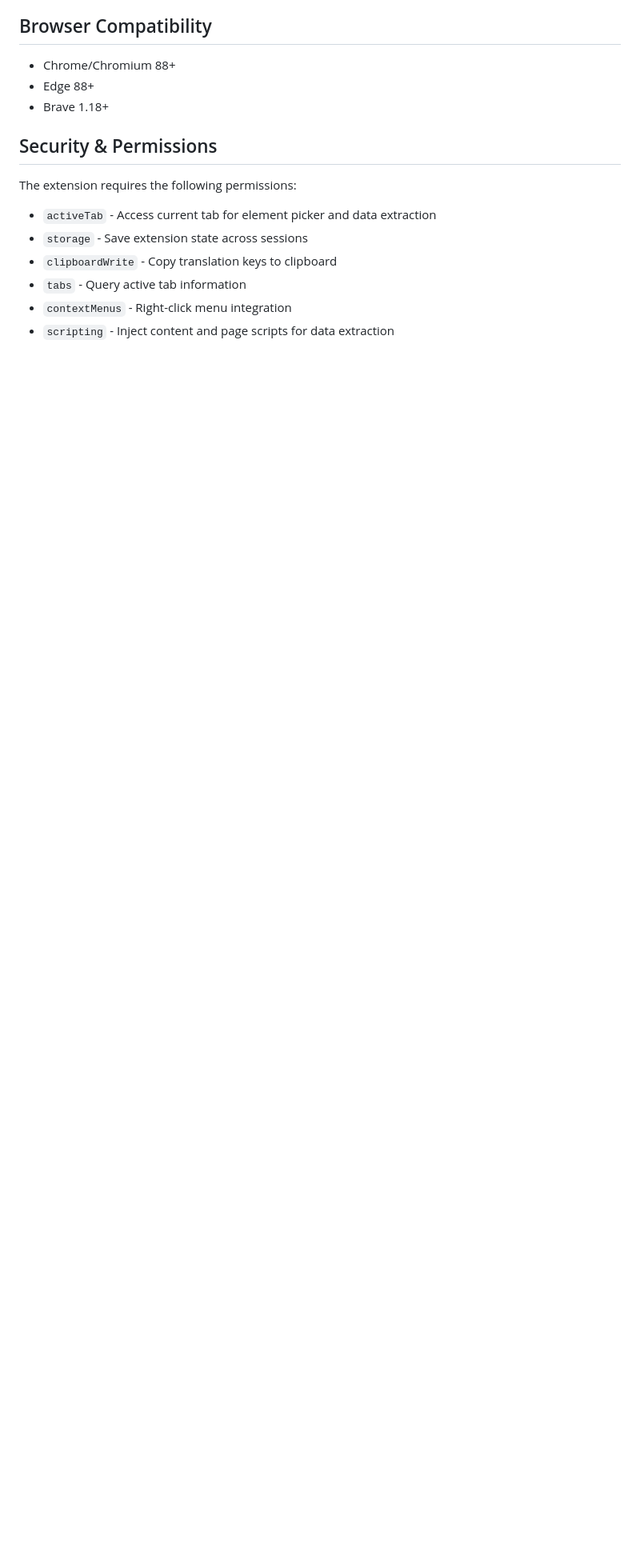
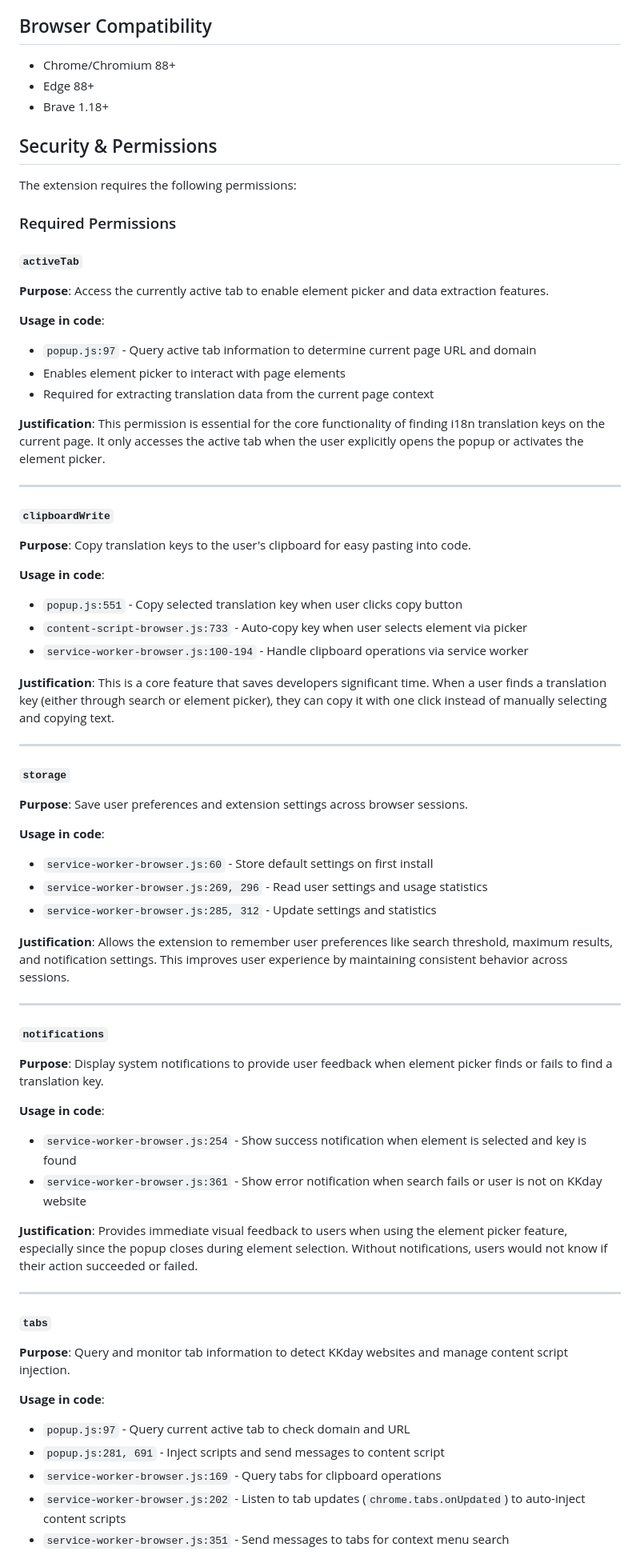
Before and after one commit to b12031106/kkday-lang-key-finder, a Markdown page: README.md, the part around the change printed below. Shown: that part at 80% size. Rendered like a GitHub page; blank space fills up the shorter version.

Commit message:
docs: enhance README with detailed permissions explanations
- Added comprehensive descriptions for required permissions including `activeTab`, `clipboardWrite`, `storage`, `notifications`, `tabs`, `contextMenus`, `scripting`, and `host_permissions`.
- Included usage examples and justifications for each permission to clarify their importance and functionality within the extension.

```diff
--- a/README.md
+++ b/README.md
@@ -295,9 +295,62 @@ npm run lint:fix
 
 The extension requires the following permissions:
 
-- `activeTab` - Access current tab for element picker and data extraction
-- `storage` - Save extension state across sessions
-- `clipboardWrite` - Copy translation keys to clipboard
-- `tabs` - Query active tab information
-- `contextMenus` - Right-click menu integration
-- `scripting` - Inject content and page scripts for data extraction
+### Required Permissions
+
+#### `activeTab`
+**Purpose**: Access the currently active tab to enable element picker and data extraction features.
+
+**Usage in code**:
+- `popup.js:97` - Query active tab information to determine current page URL and domain
+- Enables element picker to interact with page elements
+- Required for extracting translation data from the current page context
+
+**Justification**: This permission is essential for the core functionality of finding i18n translation keys on the current page. It only accesses the active tab when the user explicitly opens the popup or activates the element picker.
+
+---
+
+#### `clipboardWrite`
+**Purpose**: Copy translation keys to the user's clipboard for easy pasting into code.
+
+**Usage in code**:
+- `popup.js:551` - Copy selected translation key when user clicks copy button
+- `content-script-browser.js:733` - Auto-copy key when user selects element via picker
+- `service-worker-browser.js:100-194` - Handle clipboard operations via service worker
+
+**Justification**: This is a core feature that saves developers significant time. When a user finds a translation key (either through search or element picker), they can copy it with one click instead of manually selecting and copying text.
+
+---
+
+#### `storage`
+**Purpose**: Save user preferences and extension settings across browser sessions.
+
+**Usage in code**:
+- `service-worker-browser.js:60` - Store default settings on first install
+- `service-worker-browser.js:269, 296` - Read user settings and usage statistics
+- `service-worker-browser.js:285, 312` - Update settings and statistics
+
+**Justification**: Allows the extension to remember user preferences like search threshold, maximum results, and notification settings. This improves user experience by maintaining consistent behavior across sessions.
+
+---
+
+#### `notifications`
+**Purpose**: Display system notifications to provide user feedback when element picker finds or fails to find a translation key.
+
+**Usage in code**:
+- `service-worker-browser.js:254` - Show success notification when element is selected and key is found
+- `service-worker-browser.js:361` - Show error notification when search fails or user is not on KKday website
+
+**Justification**: Provides immediate visual feedback to users when using the element picker feature, especially since the popup closes during element selection. Without notifications, users would not know if their action succeeded or failed.
+
+---
+
+#### `tabs`
+**Purpose**: Query and monitor tab information to detect KKday websites and manage content script injection.
+
+**Usage in code**:
+- `popup.js:97` - Query current active tab to check domain and URL
+- `popup.js:281, 691` - Inject scripts and send messages to content script
+- `service-worker-browser.js:169` - Query tabs for clipboard operations
+- `service-worker-browser.js:202` - Listen to tab updates (`chrome.tabs.onUpdated`) to auto-inject content scripts
+- `service-worker-browser.js:351` - Send messages to tabs for context menu search
+
```
Also changed, not shown: other parts of README.md (+36 -0 lines).
